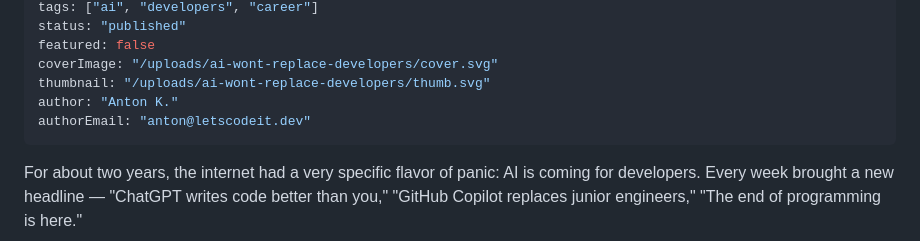
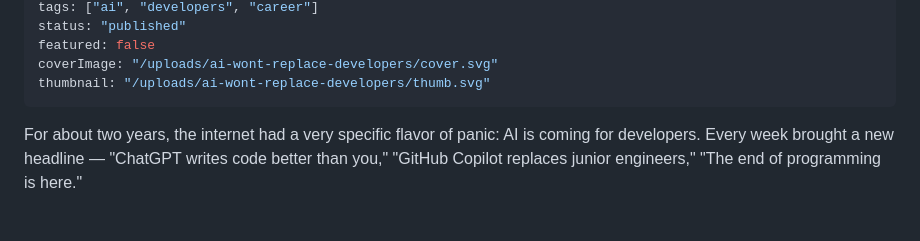
Before and after one commit to letscodeit-dev/blog, a Markdown page: posts/why-ai-wont-replace-developers.md, the part around the change. Rendered like a GitHub page; blank space fills up the shorter version.

```diff
--- a/posts/why-ai-wont-replace-developers.md
+++ b/posts/why-ai-wont-replace-developers.md
@@ -8,8 +8,6 @@ status: "published"
 featured: false
 coverImage: "/uploads/ai-wont-replace-developers/cover.svg"
 thumbnail: "/uploads/ai-wont-replace-developers/thumb.svg"
-author: "Anton K."
-authorEmail: "anton@letscodeit.dev"
 ---
 
 For about two years, the internet had a very specific flavor of panic: AI is coming for developers. Every week brought a new headline — "ChatGPT writes code better than you," "GitHub Copilot replaces junior engineers," "The end of programming is here."
```
